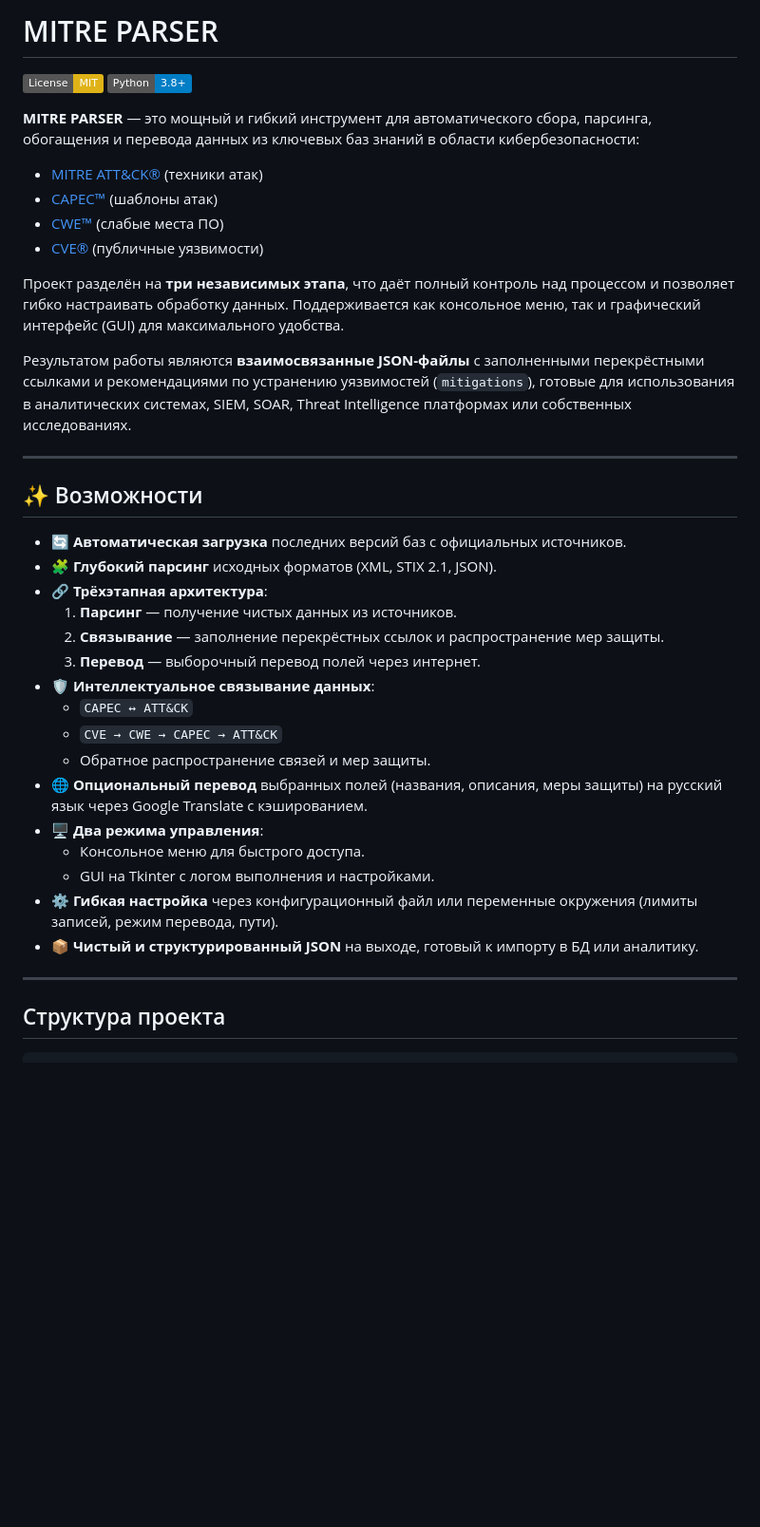
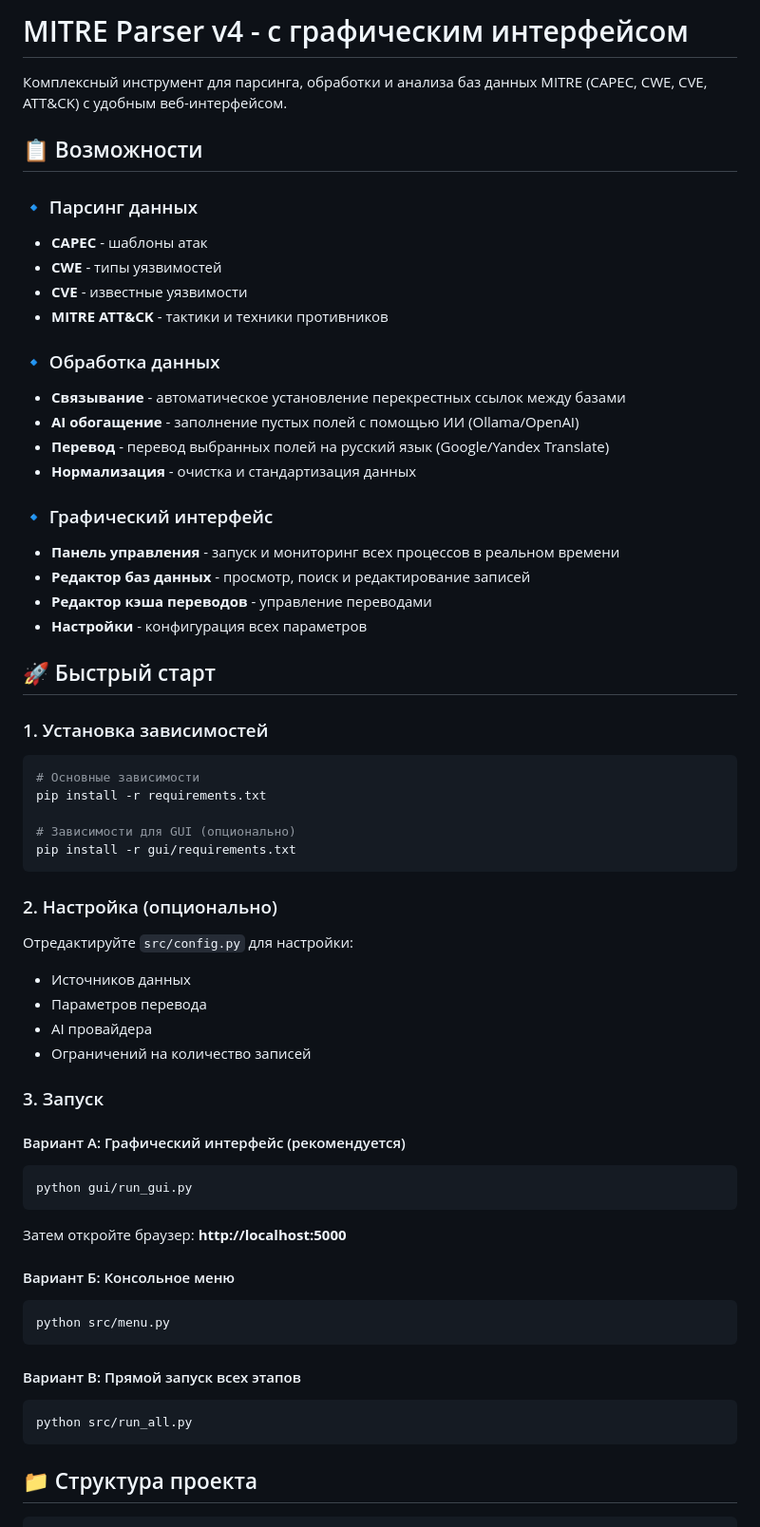
Before and after one commit to VitalyZhivhik/BOS_CLAUDE, a Markdown page: MITRE_PARSER/README.md, the part around one of its changes. Shown at 95% size. Drawn GitHub-style; badges without logos; blank space fills up the shorter version.

````diff
--- a/MITRE_PARSER/README.md
+++ b/MITRE_PARSER/README.md
@@ -1,41 +1,69 @@
-# MITRE PARSER
+# MITRE Parser v4 - с графическим интерфейсом
 
-[![License: MIT](https://img.shields.io/badge/License-MIT-yellow.svg)](https://opensource.org/licenses/MIT)
-[![Python](https://img.shields.io/badge/Python-3.8%2B-blue.svg)](https://www.python.org/)
+Комплексный инструмент для парсинга, обработки и анализа баз данных MITRE (CAPEC, CWE, CVE, ATT&CK) с удобным веб-интерфейсом.
 
-**MITRE PARSER** — это мощный и гибкий инструмент для автоматического сбора, парсинга, обогащения и перевода данных из ключевых баз знаний в области кибербезопасности:
-- [MITRE ATT&CK®](https://attack.mitre.org/) (техники атак)
-- [CAPEC™](https://capec.mitre.org/) (шаблоны атак)
-- [CWE™](https://cwe.mitre.org/) (слабые места ПО)
-- [CVE®](https://nvd.nist.gov/) (публичные уязвимости)
+## 📋 Возможности
 
-Проект разделён на **три независимых этапа**, что даёт полный контроль над процессом и позволяет гибко настраивать обработку данных. Поддерживается как консольное меню, так и графический интерфейс (GUI) для максимального удобства.
+### 🔹 Парсинг данных
+- **CAPEC** - шаблоны атак
+- **CWE** - типы уязвимостей
+- **CVE** - известные уязвимости
+- **MITRE ATT&CK** - тактики и техники противников
 
-Результатом работы являются **взаимосвязанные JSON-файлы** с заполненными перекрёстными ссылками и рекомендациями по устранению уязвимостей (`mitigations`), готовые для использования в аналитических системах, SIEM, SOAR, Threat Intelligence платформах или собственных исследованиях.
+### 🔹 Обработка данных
+- **Связывание** - автоматическое установление перекрестных ссылок между базами
+- **AI обогащение** - заполнение пустых полей с помощью ИИ (Ollama/OpenAI)
+- **Перевод** - перевод выбранных полей на русский язык (Google/Yandex Translate)
+- **Нормализация** - очистка и стандартизация данных
 
----
+### 🔹 Графический интерфейс
+- **Панель управления** - запуск и мониторинг всех процессов в реальном времени
+- **Редактор баз данных** - просмотр, поиск и редактирование записей
+- **Редактор кэша переводов** - управление переводами
+- **Настройки** - конфигурация всех параметров
 
-## ✨ Возможности
+## 🚀 Быстрый старт
 
-- 🔄 **Автоматическая загрузка** последних версий баз с официальных источников.
-- 🧩 **Глубокий парсинг** исходных форматов (XML, STIX 2.1, JSON).
-- 🔗 **Трёхэтапная архитектура**:
-  1. **Парсинг** — получение чистых данных из источников.
-  2. **Связывание** — заполнение перекрёстных ссылок и распространение мер защиты.
-  3. **Перевод** — выборочный перевод полей через интернет.
-- 🛡️ **Интеллектуальное связывание данных**:
-  - `CAPEC ↔ ATT&CK`
-  - `CVE → CWE → CAPEC → ATT&CK`
-  - Обратное распространение связей и мер защиты.
-- 🌐 **Опциональный перевод** выбранных полей (названия, описания, меры защиты) на русский язык через Google Translate с кэшированием.
-- 🖥️ **Два режима управления**:
-  - Консольное меню для быстрого доступа.
-  - GUI на Tkinter с логом выполнения и настройками.
-- ⚙️ **Гибкая настройка** через конфигурационный файл или переменные окружения (лимиты записей, режим перевода, пути).
-- 📦 **Чистый и структурированный JSON** на выходе, готовый к импорту в БД или аналитику.
+### 1. Установка зависимостей
 
----
+```bash
+# Основные зависимости
+pip install -r requirements.txt
 
-## Структура проекта
+# Зависимости для GUI (опционально)
+pip install -r gui/requirements.txt
+```
+
+### 2. Настройка (опционально)
+
+Отредактируйте `src/config.py` для настройки:
+- Источников данных
+- Параметров перевода
+- AI провайдера
+- Ограничений на количество записей
+
+### 3. Запуск
+
+#### Вариант А: Графический интерфейс (рекомендуется)
+
+```bash
+python gui/run_gui.py
+```
+
+Затем откройте браузер: **http://localhost:5000**
+
+#### Вариант Б: Консольное меню
+
+```bash
+python src/menu.py
+```
+
+#### Вариант В: Прямой запуск всех этапов
+
+```bash
+python src/run_all.py
+```
+
+## 📁 Структура проекта
 
 ```
````
Also changed, not shown: other parts of MITRE_PARSER/README.md (+162 -167 lines), MITRE_PARSER/GUI_SETUP.md (added, +124 -0 lines), MITRE_PARSER/START_HERE.md (added, +51 -0 lines).
